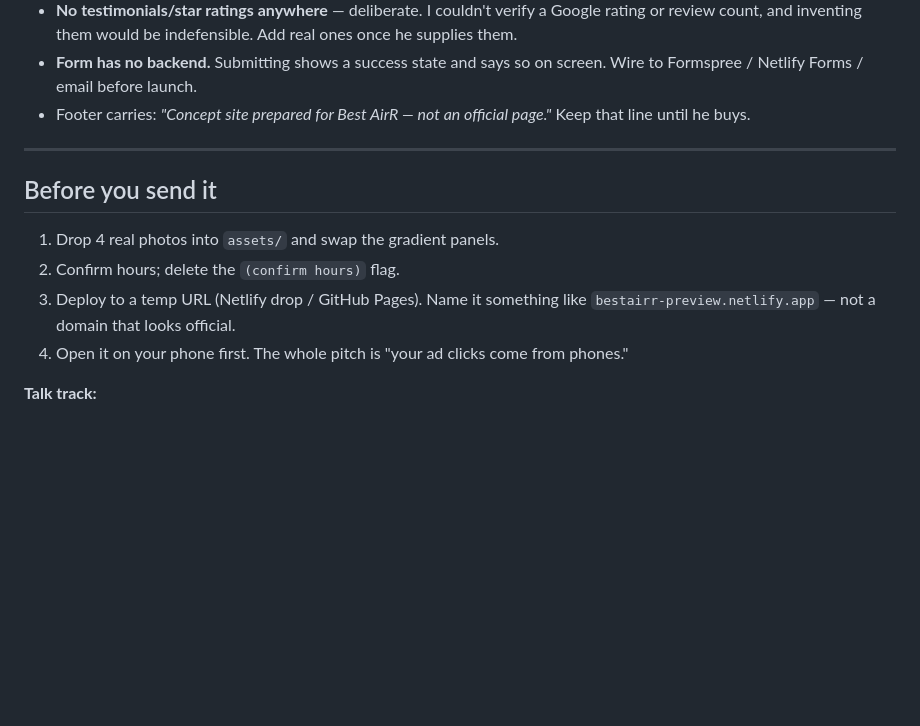
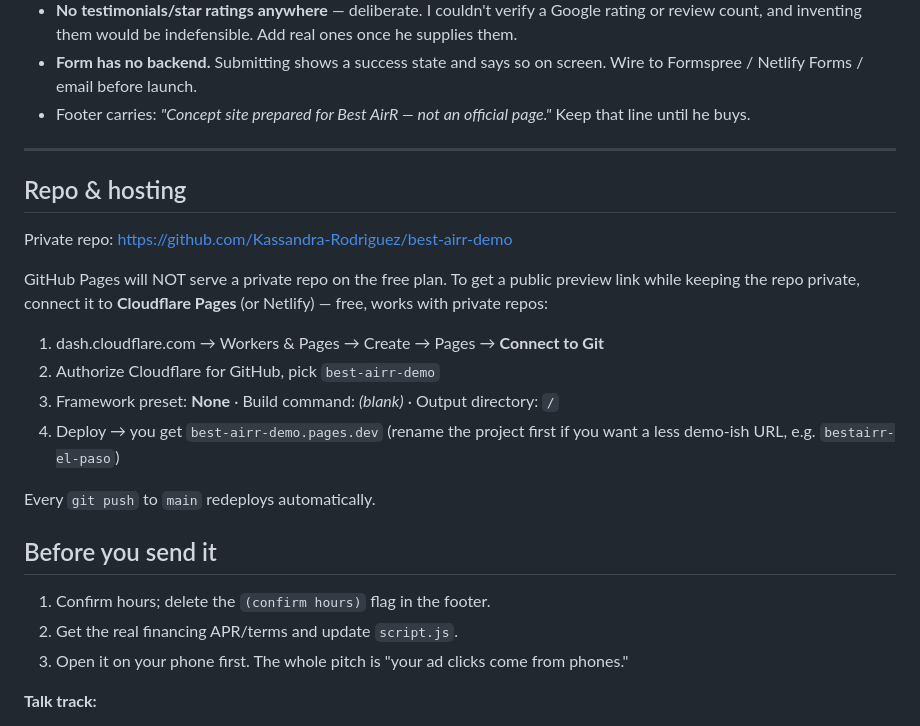
Before and after one commit to Kassandra-Rodriguez/best-airr-demo, a Markdown page: README.md, the part around the change. Drawn GitHub-style; blank space fills up the shorter version.

Commit message:
Add noindex meta; document repo + Cloudflare Pages hosting
Co-Authored-By: Claude Opus 5 <noreply@anthropic.com>
Claude-Session: https://claude.ai/code/session_016GN9dhbo4fTF8BSw3RKiKc

```diff
--- a/README.md
+++ b/README.md
@@ -74,13 +74,27 @@ shape (hero = landscape, gallery = portrait). Re-optimize with
 
 ---
 
+## Repo & hosting
+
+Private repo: <https://github.com/Kassandra-Rodriguez/best-airr-demo>
+
+GitHub Pages will NOT serve a private repo on the free plan. To get a public
+preview link while keeping the repo private, connect it to **Cloudflare Pages**
+(or Netlify) — free, works with private repos:
+
+1. dash.cloudflare.com → Workers & Pages → Create → Pages → **Connect to Git**
+2. Authorize Cloudflare for GitHub, pick `best-airr-demo`
+3. Framework preset: **None** · Build command: *(blank)* · Output directory: `/`
+4. Deploy → you get `best-airr-demo.pages.dev` (rename the project first if you
+   want a less demo-ish URL, e.g. `bestairr-el-paso`)
+
+Every `git push` to `main` redeploys automatically.
+
 ## Before you send it
 
-1. Drop 4 real photos into `assets/` and swap the gradient panels.
-2. Confirm hours; delete the `(confirm hours)` flag.
-3. Deploy to a temp URL (Netlify drop / GitHub Pages). Name it something like
-   `bestairr-preview.netlify.app` — not a domain that looks official.
-4. Open it on your phone first. The whole pitch is "your ad clicks come from phones."
+1. Confirm hours; delete the `(confirm hours)` flag in the footer.
+2. Get the real financing APR/terms and update `script.js`.
+3. Open it on your phone first. The whole pitch is "your ad clicks come from phones."
 
 **Talk track:**
 
```
